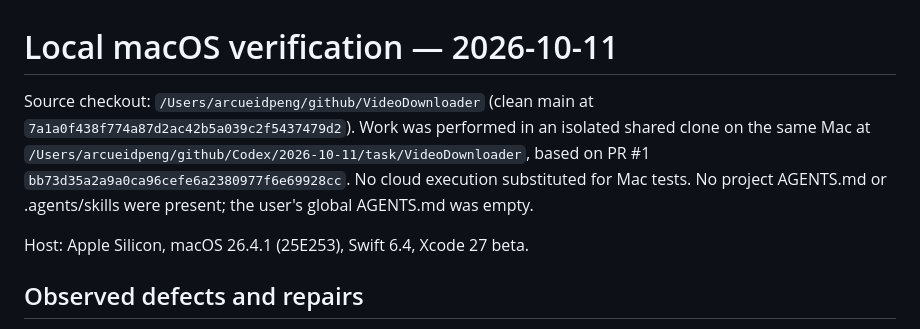
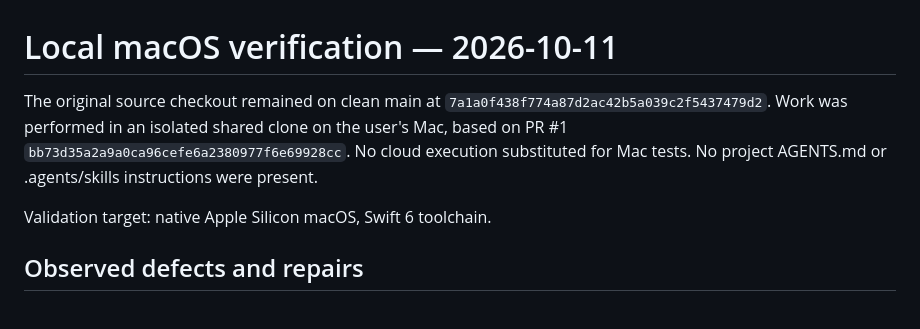
Before and after one commit to ArcueidShiki/VideoDownloader, a Markdown page: docs/MACOS-VALIDATION.md, the part around the change. Rendered like a GitHub page.

Commit message:
Redact workstation paths from public validation notes

```diff
--- a/docs/MACOS-VALIDATION.md
+++ b/docs/MACOS-VALIDATION.md
@@ -1,13 +1,12 @@
 # Local macOS verification — 2026-10-11
 
-Source checkout: `/Users/arcueidpeng/github/VideoDownloader` (clean main at
-`7a1a0f438f774a87d2ac42b5a039c2f5437479d2`). Work was performed in an isolated
-shared clone on the same Mac at
-`/Users/arcueidpeng/github/Codex/2026-10-11/task/VideoDownloader`, based on PR #1
+The original source checkout remained on clean main at
+`7a1a0f438f774a87d2ac42b5a039c2f5437479d2`. Work was performed in an isolated
+shared clone on the user's Mac, based on PR #1
 `bb73d35a2a9a0ca96cefe6a2380977f6e69928cc`. No cloud execution substituted for Mac tests.
-No project AGENTS.md or .agents/skills were present; the user's global AGENTS.md was empty.
+No project AGENTS.md or .agents/skills instructions were present.
 
-Host: Apple Silicon, macOS 26.4.1 (25E253), Swift 6.4, Xcode 27 beta.
+Validation target: native Apple Silicon macOS, Swift 6 toolchain.
 
 ## Observed defects and repairs
 
```
